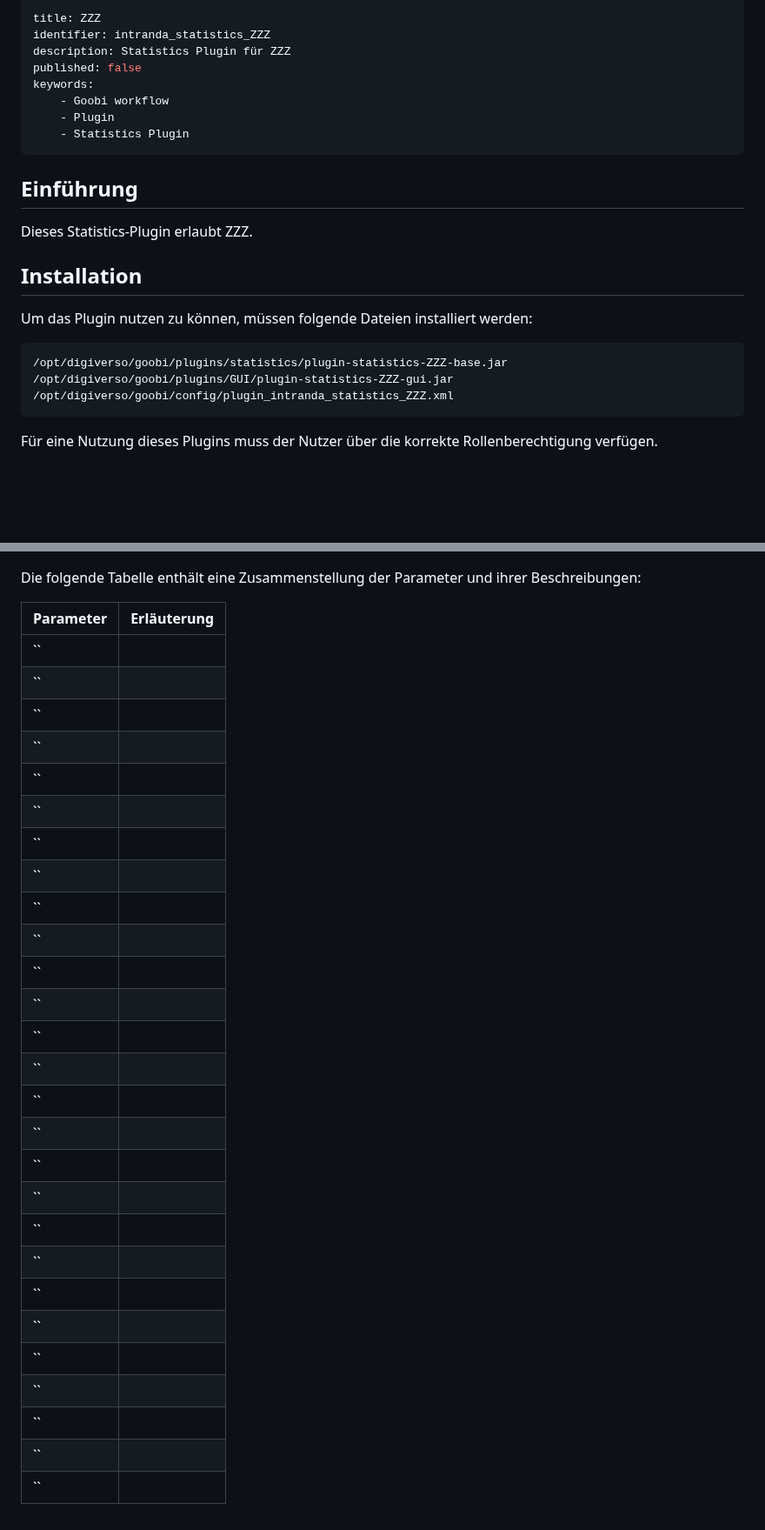
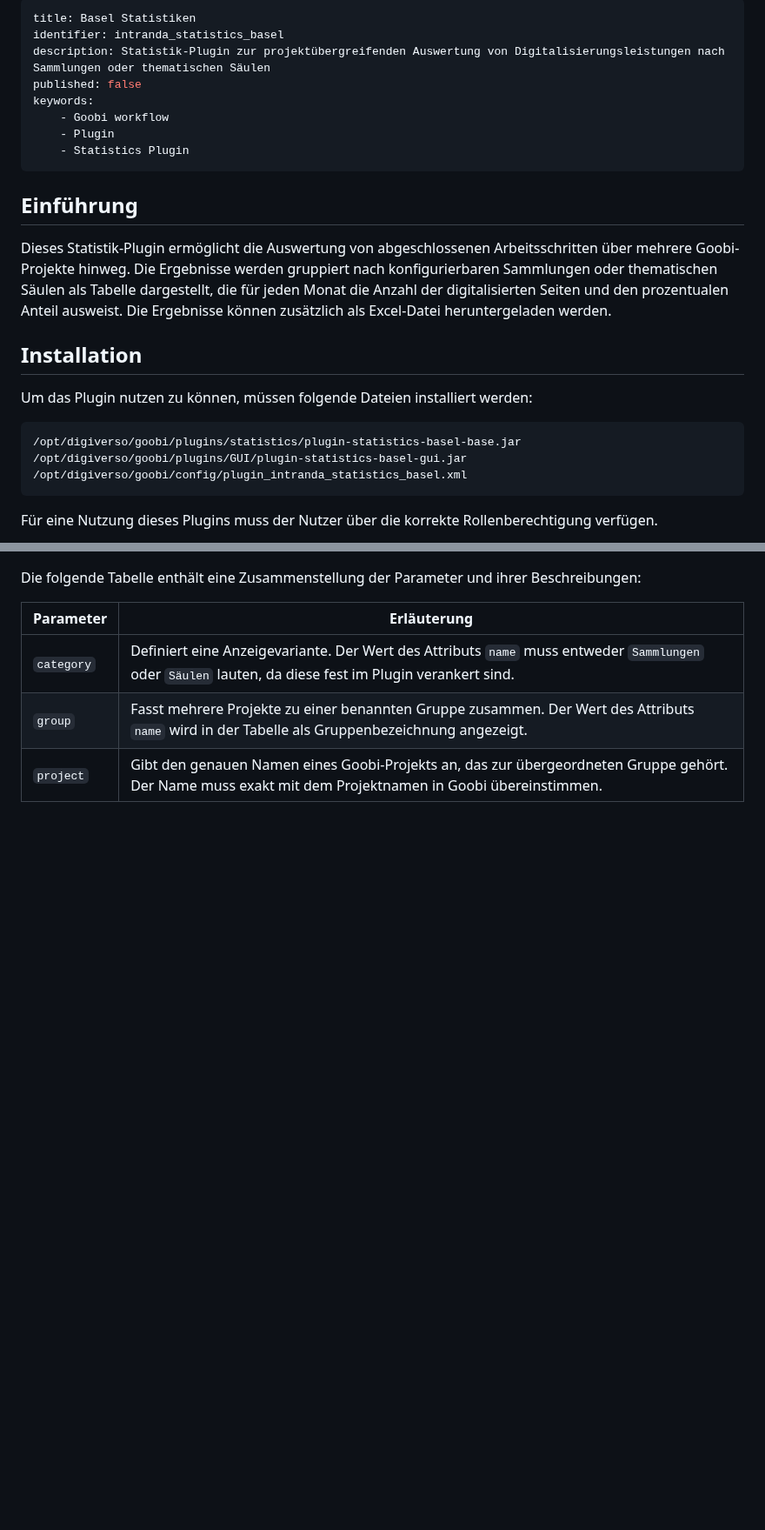
Before and after one commit to intranda/goobi-plugin-statistics-basel, a Markdown page: docs/index_de.md, 2 parts joined by grey strips. Shown at 87% size. Drawn GitHub-style; blank space fills up the shorter version.

````diff
--- a/docs/index_de.md
+++ b/docs/index_de.md
@@ -1,7 +1,7 @@
 ---
-title: ZZZ
-identifier: intranda_statistics_ZZZ
-description: Statistics Plugin für ZZZ
+title: Basel Statistiken
+identifier: intranda_statistics_basel
+description: Statistik-Plugin zur projektübergreifenden Auswertung von Digitalisierungsleistungen nach Sammlungen oder thematischen Säulen
 published: false
 keywords:
     - Goobi workflow
@@ -10,15 +10,16 @@ keywords:
 ---
 
 ## Einführung
-Dieses Statistics-Plugin erlaubt ZZZ.
+Dieses Statistik-Plugin ermöglicht die Auswertung von abgeschlossenen Arbeitsschritten über mehrere Goobi-Projekte hinweg. Die Ergebnisse werden gruppiert nach konfigurierbaren Sammlungen oder thematischen Säulen als Tabelle dargestellt, die für jeden Monat die Anzahl der digitalisierten Seiten und den prozentualen Anteil ausweist. Die Ergebnisse können zusätzlich als Excel-Datei heruntergeladen werden.
+
 
 ## Installation
 Um das Plugin nutzen zu können, müssen folgende Dateien installiert werden:
 
 ```bash
-/opt/digiverso/goobi/plugins/statistics/plugin-statistics-ZZZ-base.jar
-/opt/digiverso/goobi/plugins/GUI/plugin-statistics-ZZZ-gui.jar
-/opt/digiverso/goobi/config/plugin_intranda_statistics_ZZZ.xml
+/opt/digiverso/goobi/plugins/statistics/plugin-statistics-basel-base.jar
+/opt/digiverso/goobi/plugins/GUI/plugin-statistics-basel-gui.jar
+/opt/digiverso/goobi/config/plugin_intranda_statistics_basel.xml
 ```
 
 Für eine Nutzung dieses Plugins muss der Nutzer über die korrekte Rollenberechtigung verfügen.
@@ -47,30 +87,6 @@ Die folgende Tabelle enthält eine Zusammenstellung der Parameter und ihrer Besc
 
 Parameter               | Erläuterung
 ------------------------|------------------------------------
-``                      |
-``                      |
-``                      |
-``                      |
-``                      |
-``                      |
-``                      |
-``                      |
-``                      |
-``                      |
-``                      |
-``                      |
-``                      |
-``                      |
-``                      |
-``                      |
-``                      |
-``                      |
-``                      |
-``                      |
-``                      |
-``                      |
-``                      |
-``                      |
-``                      |
-``                      |
-``                      |
+`category`              | Definiert eine Anzeigevariante. Der Wert des Attributs `name` muss entweder `Sammlungen` oder `Säulen` lauten, da diese fest im Plugin verankert sind.
+`group`                 | Fasst mehrere Projekte zu einer benannten Gruppe zusammen. Der Wert des Attributs `name` wird in der Tabelle als Gruppenbezeichnung angezeigt.
+`project`               | Gibt den genauen Namen eines Goobi-Projekts an, das zur übergeordneten Gruppe gehört. Der Name muss exakt mit dem Projektnamen in Goobi übereinstimmen.
````
Also changed, not shown: other parts of docs/index_de.md (+47 -8 lines), docs/index_en.md (+62 -47 lines), docs/screen1_de.png, docs/screen1_en.png, docs/screen2_de.png, docs/screen2_en.png, docs/screen3_de.png, docs/screen3_en.png, 2 other files.
